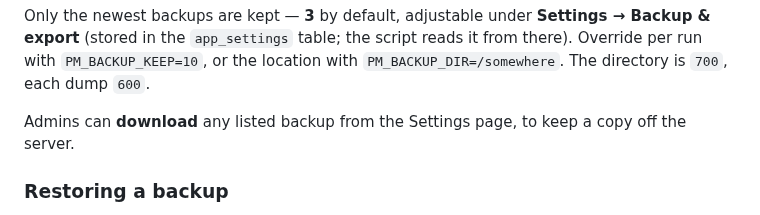
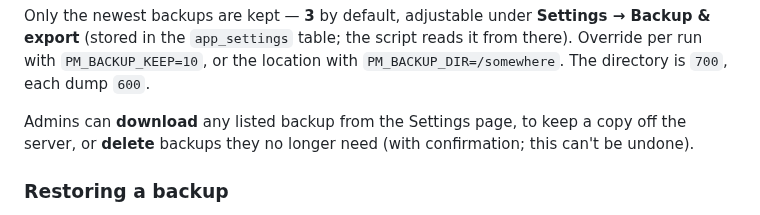
Before and after one commit to Boisti13/project-manager, a Markdown page: DEPLOYMENT.md, the part around the change. GitHub-like rendering.

```diff
--- a/DEPLOYMENT.md
+++ b/DEPLOYMENT.md
@@ -76,7 +76,7 @@ cd /opt/project-manager && scripts/backup-db.sh my-label
 
 Only the newest backups are kept — **3** by default, adjustable under **Settings → Backup & export** (stored in the `app_settings` table; the script reads it from there). Override per run with `PM_BACKUP_KEEP=10`, or the location with `PM_BACKUP_DIR=/somewhere`. The directory is `700`, each dump `600`.
 
-Admins can **download** any listed backup from the Settings page, to keep a copy off the server.
+Admins can **download** any listed backup from the Settings page, to keep a copy off the server, or **delete** backups they no longer need (with confirmation; this can't be undone).
 
 ### Restoring a backup
 
```
Also changed, not shown: README.md (+1 -1 lines), docs/screenshots/settings-desktop.png, 4 other files.
